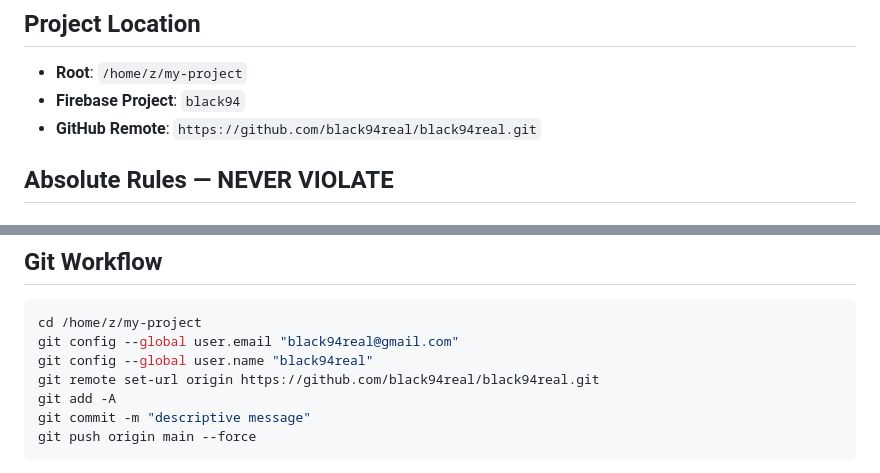
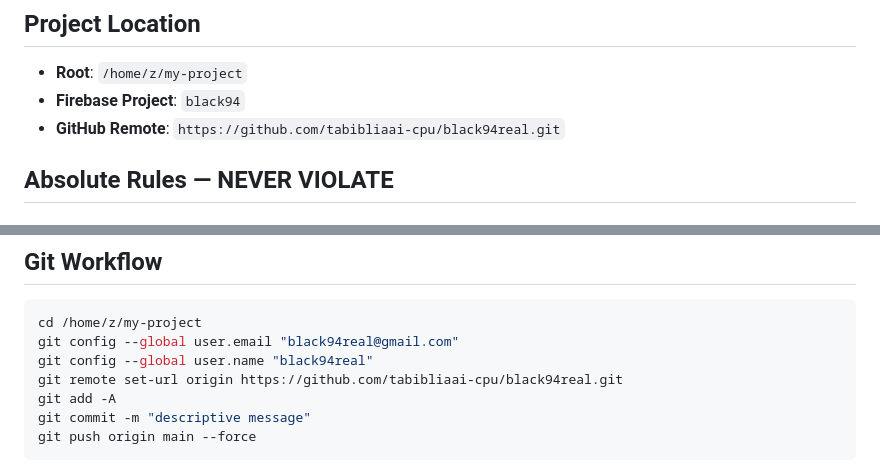
Before and after one commit to tabibliaai-cpu/black94real, a Markdown page: AGENTS.md, 2 parts joined by grey strips. GitHub-like rendering.

Commit message:
fix: correct GitHub repo URL to tabibliaai-cpu/black94real

```diff
--- a/AGENTS.md
+++ b/AGENTS.md
@@ -6,7 +6,7 @@ Before making ANY changes to this project, read `/home/z/my-project/PROJECT_MEMO
 ## Project Location
 - **Root**: `/home/z/my-project`
 - **Firebase Project**: `black94`
-- **GitHub Remote**: `https://github.com/black94real/black94real.git`
+- **GitHub Remote**: `https://github.com/tabibliaai-cpu/black94real.git`
 
 ## Absolute Rules — NEVER VIOLATE
 
@@ -50,7 +50,7 @@ These files are permanently locked. Do not read them with intent to modify:
 cd /home/z/my-project
 git config --global user.email "black94real@gmail.com"
 git config --global user.name "black94real"
-git remote set-url origin https://github.com/black94real/black94real.git
+git remote set-url origin https://github.com/tabibliaai-cpu/black94real.git
 git add -A
 git commit -m "descriptive message"
 git push origin main --force
```
Also changed, not shown: PROJECT_MEMORY.md (+1 -1 lines).
